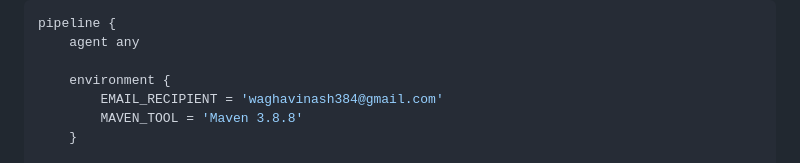
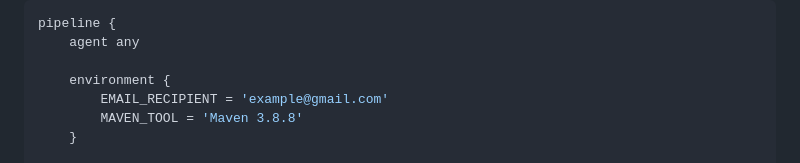
Before and after one commit to Tiger-a11y/automation-pipeline, a Markdown page: README.md, the part around the change. Rendered like a GitHub page.

```diff
--- a/README.md
+++ b/README.md
@@ -83,7 +83,7 @@ pipeline {
     agent any
 
     environment {
-        EMAIL_RECIPIENT = 'waghavinash384@gmail.com'
+        EMAIL_RECIPIENT = 'example@gmail.com'
         MAVEN_TOOL = 'Maven 3.8.8'
     }
 
```
